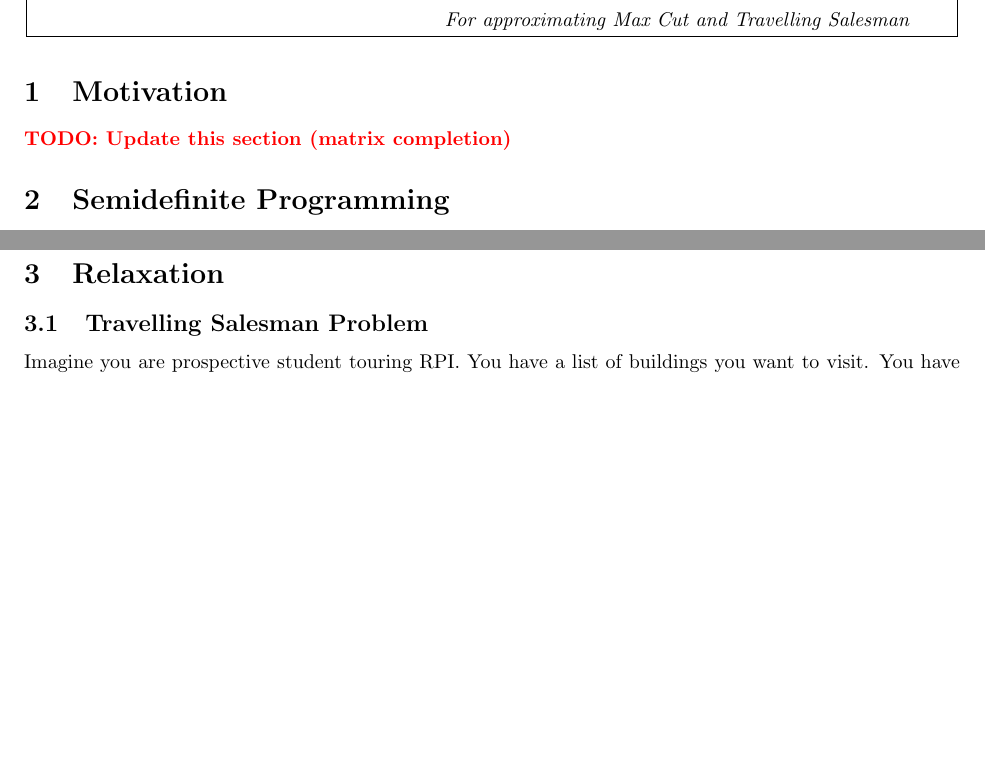
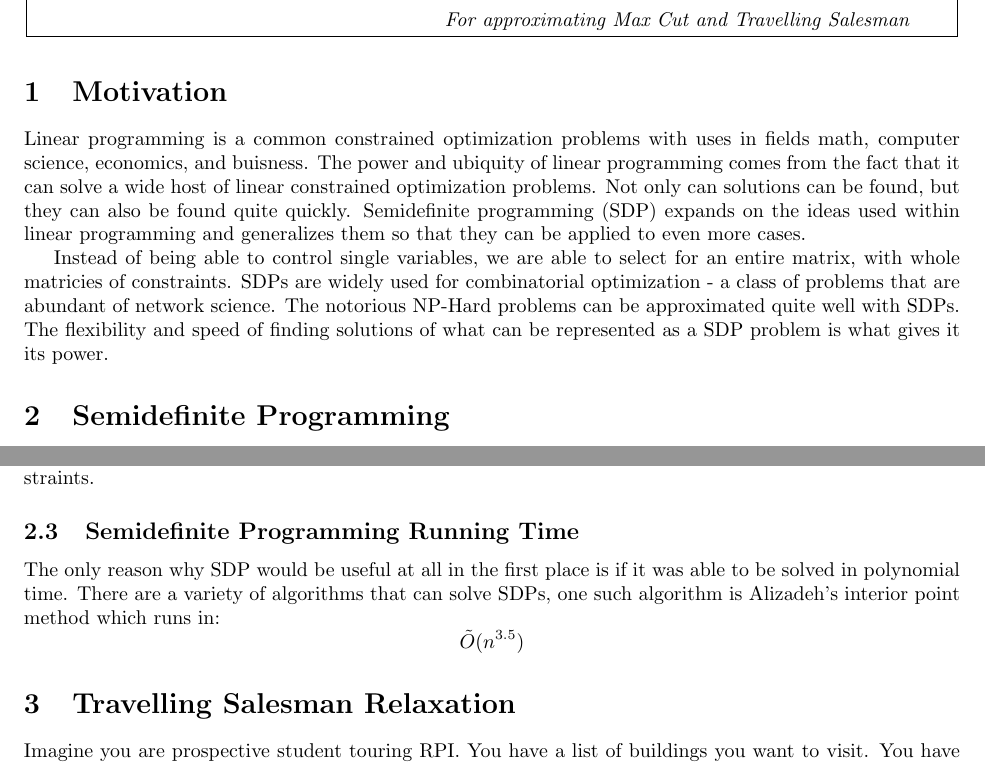
Before and after one commit to Xinshi0726/SDP-Relxations-With-Applications, a LaTeX document (Report/Report.tex): two parts of pages 1 and 3 of 9 before the commit and two parts of pages 1 and 3 of 10 after it, joined at a grey line, cut so that both start at the same text, the shorter picture padded with empty space. Compiled offline with pdfLaTeX.

Commit message:
Cleaning up the merge

```diff
--- a/Report/Report.tex
+++ b/Report/Report.tex
@@ -34,8 +34,33 @@
 
 \lecture{Semidefinite Programming}{}{For approximating Max Cut and Travelling Salesman}
 
-\section{Motivation}
-\textbf{\textcolor{red}{TODO: Update this section (matrix completion)}}
+\section{Motivation} Linear programming is a common constrained optimization
+problems with uses in fields math, computer science, economics, and buisness.
+The power and ubiquity of linear programming comes from the fact that it can
+solve a wide host of linear constrained optimization problems. Not only can
+solutions can be found, but they can also be found quite quickly. Semidefinite
+programming (SDP) expands on the ideas used within linear programming and
+generalizes them so that they can be applied to even more cases.
+
+Instead of being able to control single variables, we are able to select for an
+entire matrix, with whole matricies of constraints. SDPs are widely used for
+combinatorial optimization - a class of problems that are abundant of network
+science. The notorious NP-Hard problems can be approximated quite well with
+SDPs. The flexibility and speed of finding solutions of what can be represented
+as a SDP problem is what gives it its power.
+
+% \subsection{Travelling Salesman Problem} % algorithm listings
+% \textbf{\textcolor{red}{TODO: Fix}}
+% Imagine you are prospective student touring RPI. You have a list of buildings you want to visit.
+% You have on hand the distance between each pair of buildings.
+% Is it possible to find a path such that each buidling is visited exactly once?
+% If so, what is the shortest possible distance you will need to travel.
+% Since you toruing the college, it is likely you have some method of transportation to came from and need to come back to .
+% We have the added constraint that you start at the parking lot and will need to come back to the parking lot.
+% This is know as the travelling salesman.
+% % One sentence Goal
+% As our goal is to find an \emph{efficient} route, we will be satisfied with an approximation.
+% Or a series of buidlings to visit that is close the optimal.
 
 % How is this different form the max cut
 
@@ -133,10 +158,13 @@ This is all that is needed for SDP. We can write this out formally as:
 The parallels between semidefinite programming and linear programming should be quite obvious.
 In many ways, semidefinite programming is linear programming with more variables of control and more constraints.
 
+\subsection{Semidefinite Programming Running Time}
+The only reason why SDP would be useful at all in the first place is if it was
+able to be solved in polynomial time. There are a variety of algorithms that can
+solve SDPs, one such algorithm is Alizadeh's interior point method which runs in:
+\[ \tilde{O}(n^{3.5}) \]
 
-
-\section{Relaxation}   % objective functions
-\subsection{Travelling Salesman Problem} % algorithm listings
+\section{Travelling Salesman Relaxation}   % objective functions
 Imagine you are prospective student touring RPI. You have a list of buildings you want to visit.
 You have on hand the distance between each pair of buildings.
 Is it possible to find a path such that each buidling is visited exactly once?
```
Also changed, not shown: Report/Report.pdf, Report/Report.tex (7 more changed lines).
